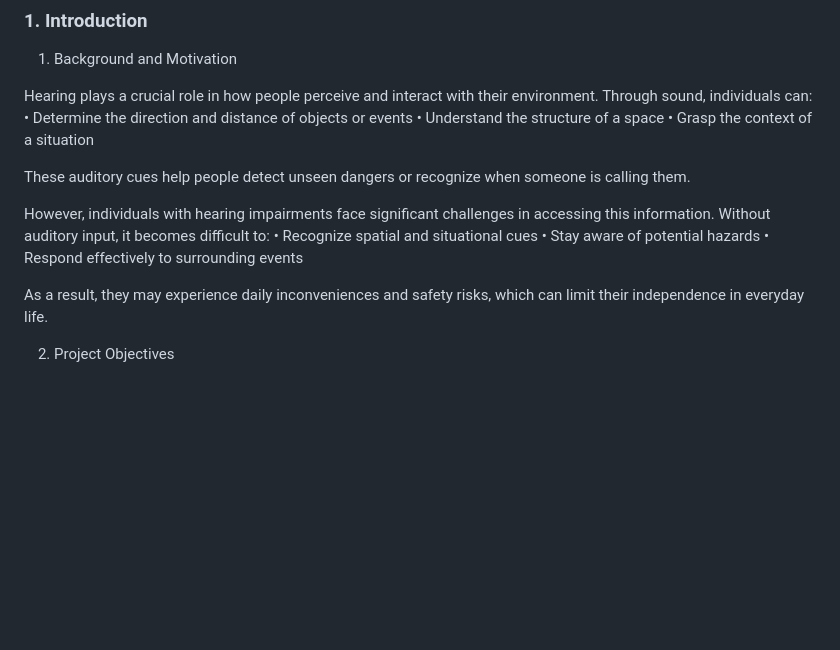
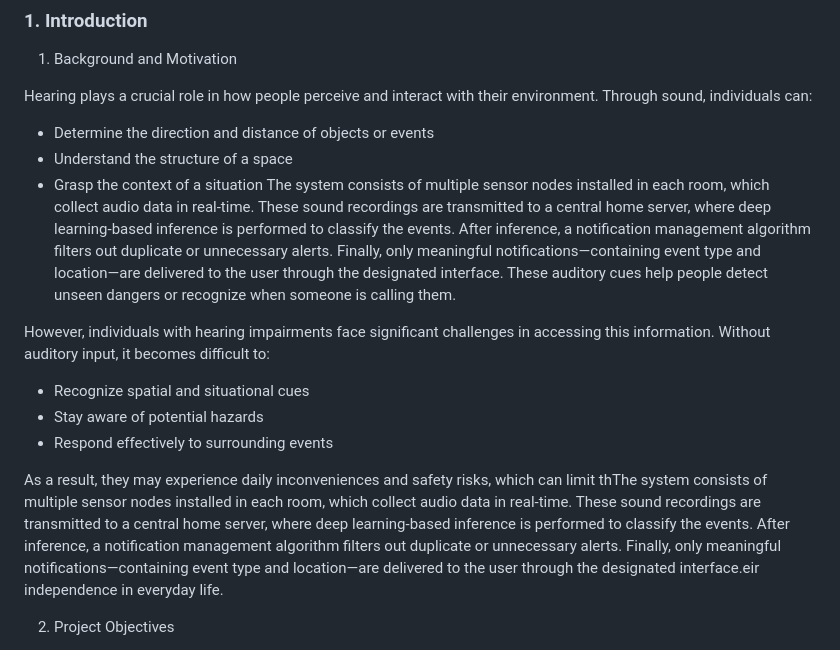
Before and after one commit to minnong511/capstone_EE, a Markdown page: README.md, the part around the change. Rendered like a GitHub page; blank space fills up the shorter version.

Commit message:
read.md update

```diff
--- a/README.md
+++ b/README.md
@@ -10,19 +10,25 @@
 
 Hearing plays a crucial role in how people perceive and interact with their environment.
 Through sound, individuals can:
-	•	Determine the direction and distance of objects or events
-	•	Understand the structure of a space
-	•	Grasp the context of a situation
-
+- Determine the direction and distance of objects or events
+- Understand the structure of a space
+- Grasp the context of a situation
+The system consists of multiple sensor nodes installed in each room, which collect audio data in real-time.
+These sound recordings are transmitted to a central home server, where deep learning-based inference is performed to classify the events.
+After inference, a notification management algorithm filters out duplicate or unnecessary alerts.
+Finally, only meaningful notifications—containing event type and location—are delivered to the user through the designated interface.
 These auditory cues help people detect unseen dangers or recognize when someone is calling them.
 
 However, individuals with hearing impairments face significant challenges in accessing this information.
 Without auditory input, it becomes difficult to:
-	•	Recognize spatial and situational cues
-	•	Stay aware of potential hazards
-	•	Respond effectively to surrounding events
+- Recognize spatial and situational cues
+- Stay aware of potential hazards
+- Respond effectively to surrounding events
 
-As a result, they may experience daily inconveniences and safety risks, which can limit their independence in everyday life.
+As a result, they may experience daily inconveniences and safety risks, which can limit thThe system consists of multiple sensor nodes installed in each room, which collect audio data in real-time.
+These sound recordings are transmitted to a central home server, where deep learning-based inference is performed to classify the events.
+After inference, a notification management algorithm filters out duplicate or unnecessary alerts.
+Finally, only meaningful notifications—containing event type and location—are delivered to the user through the designated interface.eir independence in everyday life.
 
 2. Project Objectives
 
```
